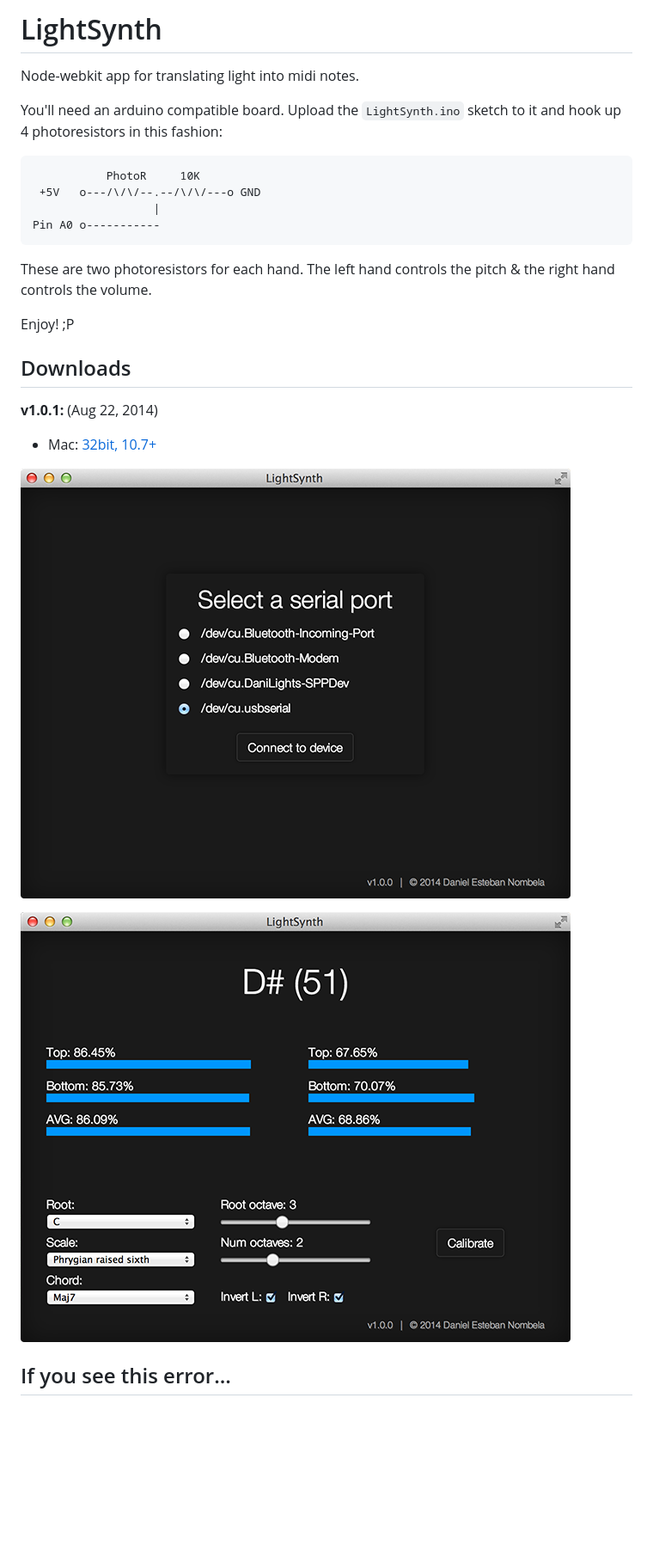
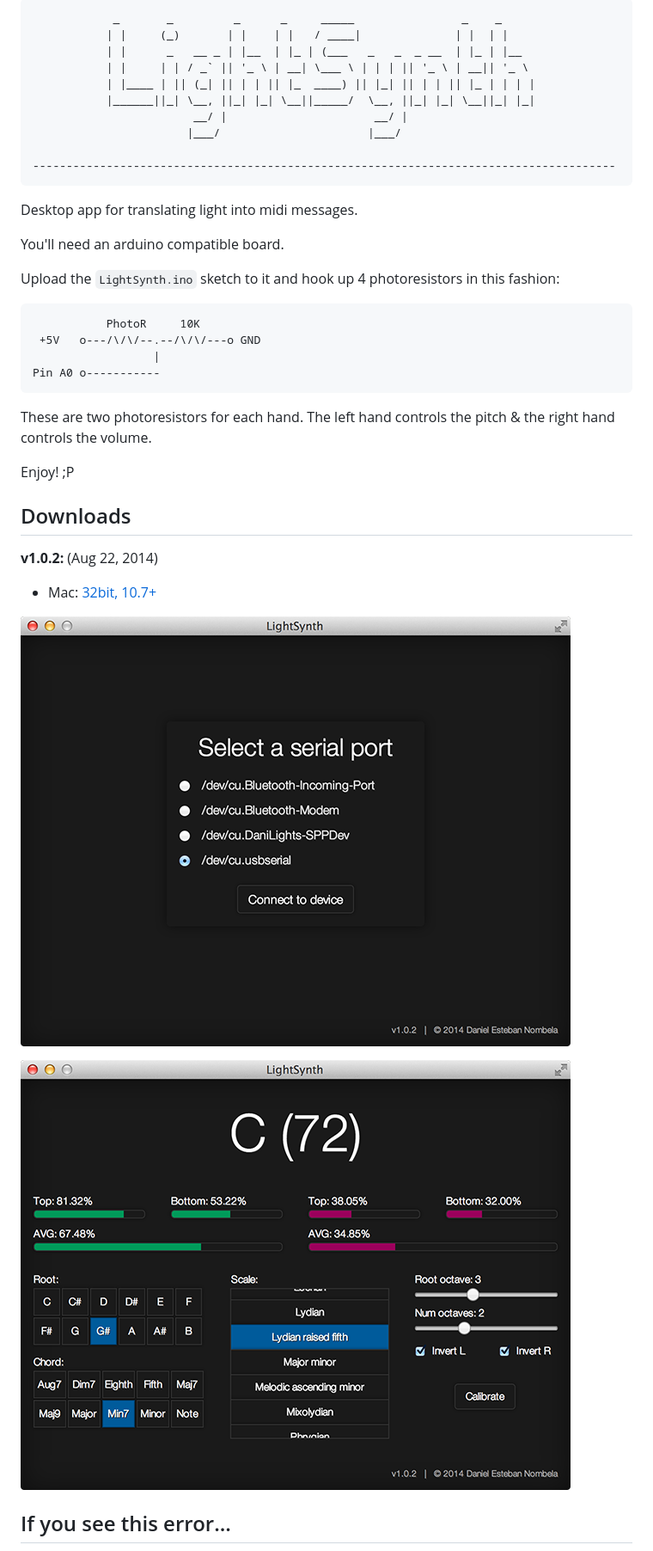
Before and after one commit to danielesteban/LightSynth, a Markdown page: README.md, the part around the change printed below. Shown: that part at 86% size. Drawn GitHub-style; pictures changed too: screenshots/connect.png, screenshots/main.png; blank space fills up the shorter version.

Commit message:
Updated screenshots and new download link

```diff
--- a/README.md
+++ b/README.md
@@ -1,8 +1,19 @@
-LightSynth
-=========
-Node-webkit app for translating light into midi notes.
+			    _       _         _      _     _____                _    _
+			   | |     (_)       | |    | |   / ____|              | |  | |
+			   | |      _   __ _ | |__  | |_ | (___   _   _  _ __  | |_ | |__
+			   | |     | | / _` || '_ \ | __| \___ \ | | | || '_ \ | __|| '_ \
+			   | |____ | || (_| || | | || |_  ____) || |_| || | | || |_ | | | |
+			   |______||_| \__, ||_| |_| \__||_____/  \__, ||_| |_| \__||_| |_|
+			                __/ |                      __/ |
+			               |___/                      |___/
 
-You'll need an arduino compatible board. Upload the `LightSynth.ino` sketch to it and hook up 4 photoresistors in this fashion:
+	---------------------------------------------------------------------------------------
+
+Desktop app for translating light into midi messages.
+
+You'll need an arduino compatible board.
+
+Upload the `LightSynth.ino` sketch to it and hook up 4 photoresistors in this fashion:
 
                PhotoR     10K
      +5V   o---/\/\/--.--/\/\/---o GND
@@ -14,5 +25,5 @@ These are two photoresistors for each hand. The left hand controls the pitch & t
 Enjoy! ;P
 
 ## Downloads
-**v1.0.1:** (Aug 22, 2014)
+**v1.0.2:** (Aug 22, 2014)
 
```
Also changed, not shown: other parts of README.md (+1 -1 lines), screenshots/gatekeeper2.png.
